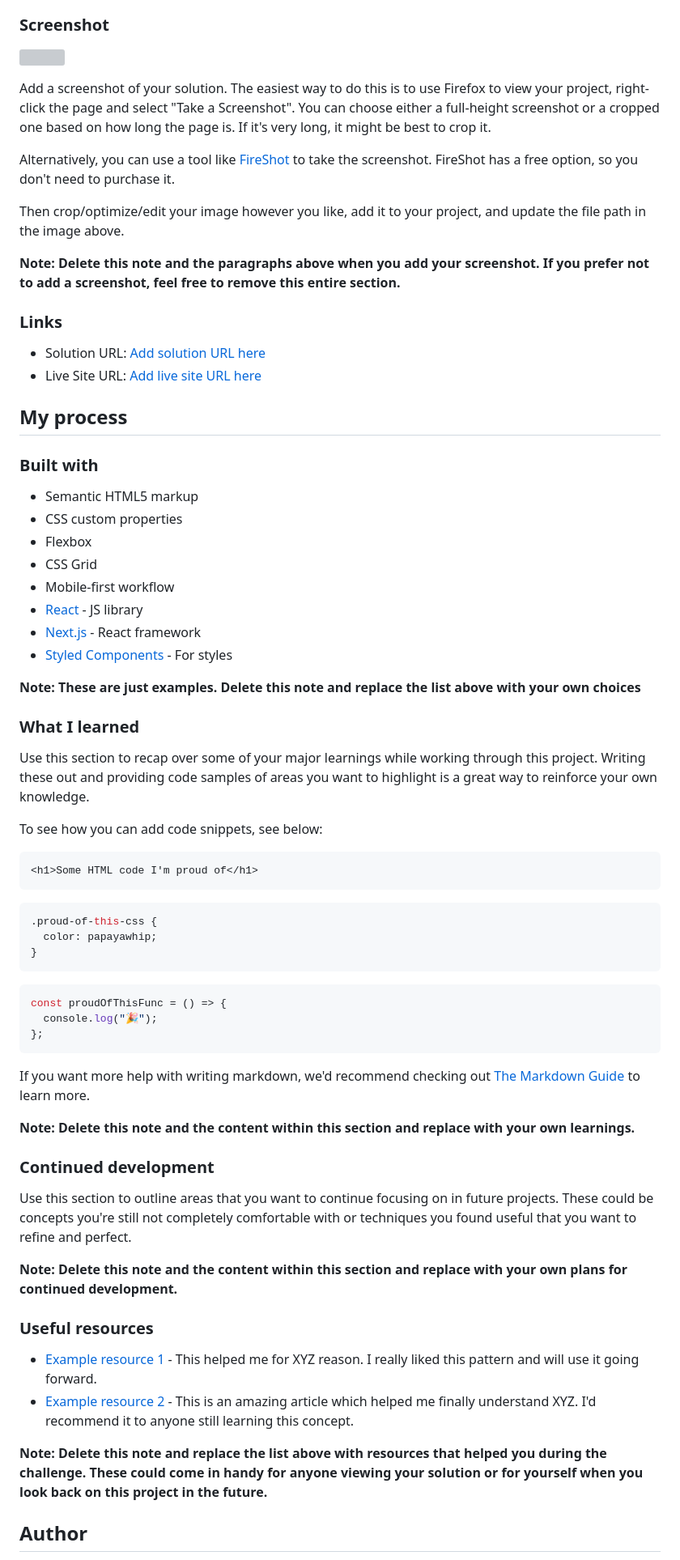
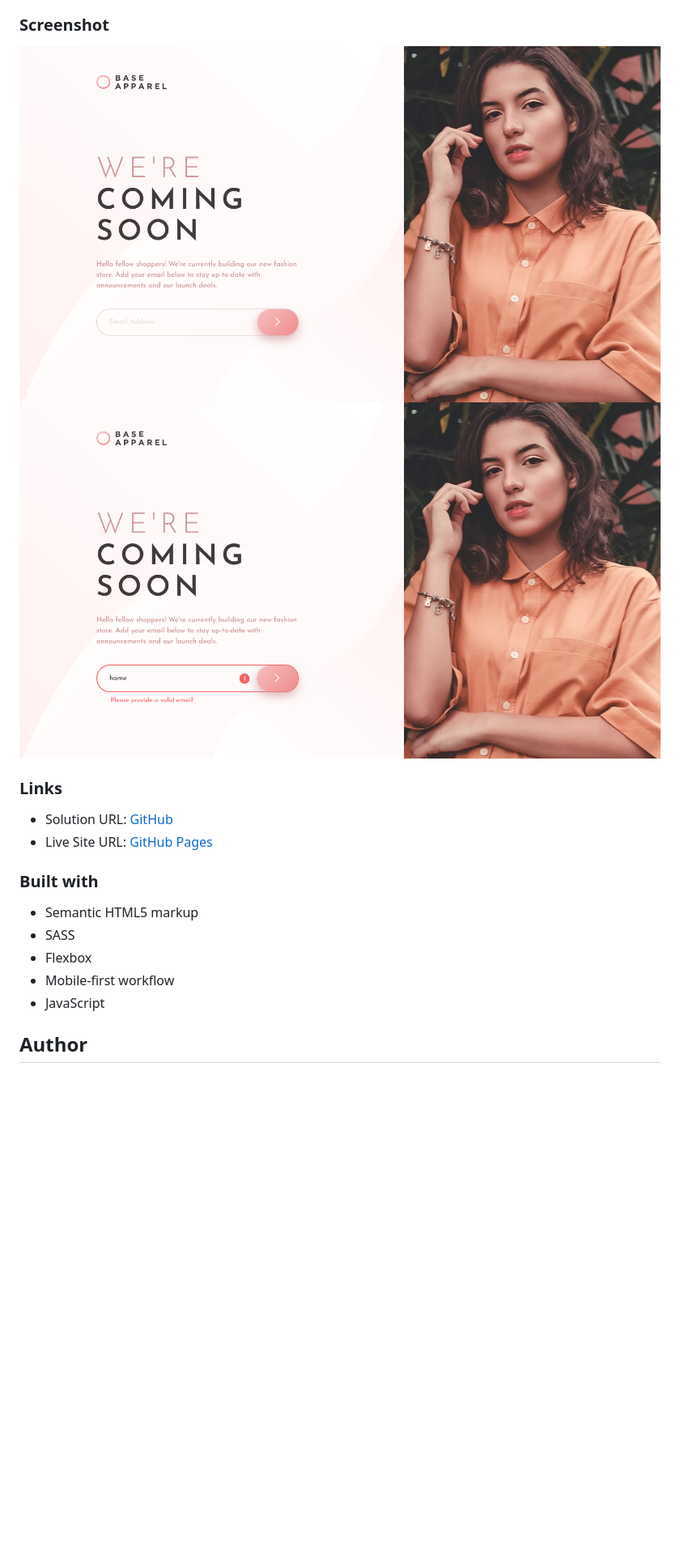
Before and after one commit to lidiakrajewska/base-apparel-coming-soon, a Markdown page: README-template.md, the part around the change printed below. Shown: that part at 81% size. Rendered like a GitHub page; pictures changed too: design/apparel-desktop.png (added), design/apparel-error.png (added); blank space fills up the shorter version; grey boxes are pictures that could not be loaded.

````diff
--- a/README-template.md
+++ b/README-template.md
@@ -30,74 +25,21 @@ Users should be able to:
 
 ### Screenshot
 
-![](./screenshot.jpg)
-
-Add a screenshot of your solution. The easiest way to do this is to use Firefox to view your project, right-click the page and select "Take a Screenshot". You can choose either a full-height screenshot or a cropped one based on how long the page is. If it's very long, it might be best to crop it.
-
-Alternatively, you can use a tool like [FireShot](https://getfireshot.com/) to take the screenshot. FireShot has a free option, so you don't need to purchase it.
-
-Then crop/optimize/edit your image however you like, add it to your project, and update the file path in the image above.
-
-**Note: Delete this note and the paragraphs above when you add your screenshot. If you prefer not to add a screenshot, feel free to remove this entire section.**
+![Desktop design](./design/apparel-desktop.png)
+![Error message](./design/apparel-error.png)
 
 ### Links
 
-- Solution URL: [Add solution URL here](https://your-solution-url.com)
-- Live Site URL: [Add live site URL here](https://your-live-site-url.com)
-
-## My process
+- Solution URL: [GitHub](https://github.com/lidiakrajewska/base-apparel-coming-soon)
+- Live Site URL: [GitHub Pages](https://lidiakrajewska.github.io/base-apparel-coming-soon/)
 
 ### Built with
 
 - Semantic HTML5 markup
-- CSS custom properties
+- SASS
 - Flexbox
-- CSS Grid
 - Mobile-first workflow
-- [React](https://reactjs.org/) - JS library
-- [Next.js](https://nextjs.org/) - React framework
-- [Styled Components](https://styled-components.com/) - For styles
-
-**Note: These are just examples. Delete this note and replace the list above with your own choices**
-
-### What I learned
-
-Use this section to recap over some of your major learnings while working through this project. Writing these out and providing code samples of areas you want to highlight is a great way to reinforce your own knowledge.
-
-To see how you can add code snippets, see below:
-
-```html
-<h1>Some HTML code I'm proud of</h1>
-```
-
-```css
-.proud-of-this-css {
-  color: papayawhip;
-}
-```
-
-```js
-const proudOfThisFunc = () => {
-  console.log("🎉");
-};
-```
-
-If you want more help with writing markdown, we'd recommend checking out [The Markdown Guide](https://www.markdownguide.org/) to learn more.
-
-**Note: Delete this note and the content within this section and replace with your own learnings.**
-
-### Continued development
-
-Use this section to outline areas that you want to continue focusing on in future projects. These could be concepts you're still not completely comfortable with or techniques you found useful that you want to refine and perfect.
-
-**Note: Delete this note and the content within this section and replace with your own plans for continued development.**
-
-### Useful resources
-
-- [Example resource 1](https://www.example.com) - This helped me for XYZ reason. I really liked this pattern and will use it going forward.
-- [Example resource 2](https://www.example.com) - This is an amazing article which helped me finally understand XYZ. I'd recommend it to anyone still learning this concept.
-
-**Note: Delete this note and replace the list above with resources that helped you during the challenge. These could come in handy for anyone viewing your solution or for yourself when you look back on this project in the future.**
+- JavaScript
 
 ## Author
 
````
Also changed, not shown: other parts of README-template.md (+2 -16 lines).
